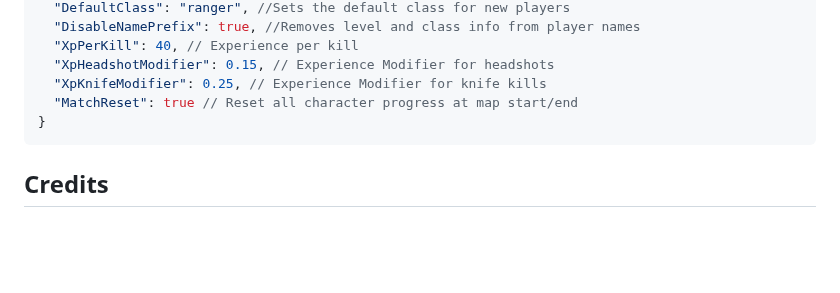
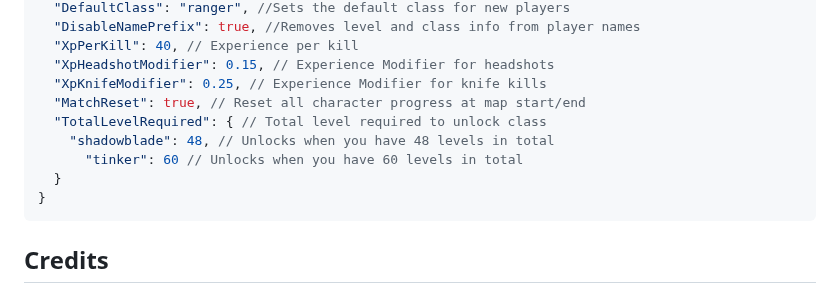
Before and after one commit to Wngui/CS2WarcraftMod, a Markdown page: README.md, the part around the change. GitHub-like rendering; blank space fills up the shorter version.

````diff
--- a/README.md
+++ b/README.md
@@ -124,7 +124,11 @@ Config path: *counterstrikesharp\configs\plugins\WarcraftPlugin\WarcraftPlugin.j
   "XpPerKill": 40, // Experience per kill
   "XpHeadshotModifier": 0.15, // Experience Modifier for headshots
   "XpKnifeModifier": 0.25, // Experience Modifier for knife kills
-  "MatchReset": true // Reset all character progress at map start/end
+  "MatchReset": true, // Reset all character progress at map start/end
+  "TotalLevelRequired": { // Total level required to unlock class
+    "shadowblade": 48, // Unlocks when you have 48 levels in total
+	  "tinker": 60 // Unlocks when you have 60 levels in total
+  }
 }
 ```
 
````
